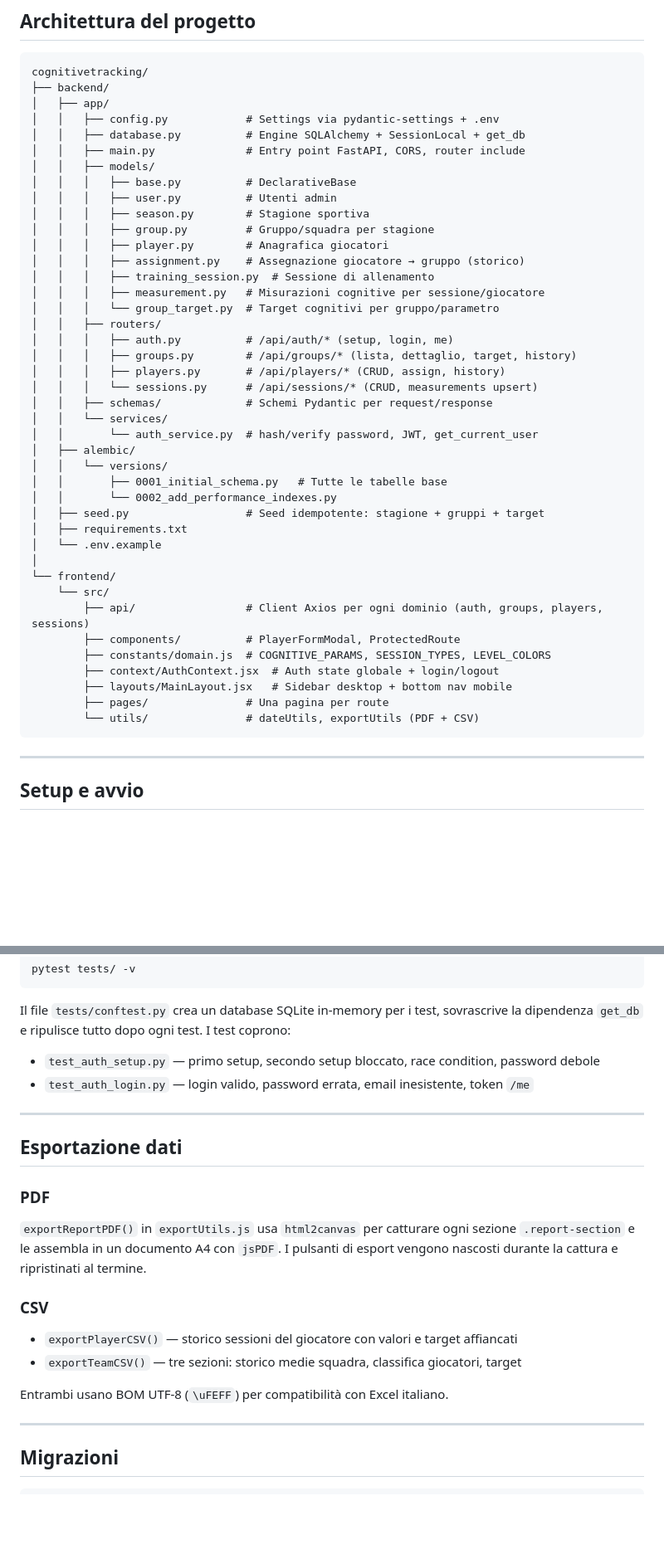
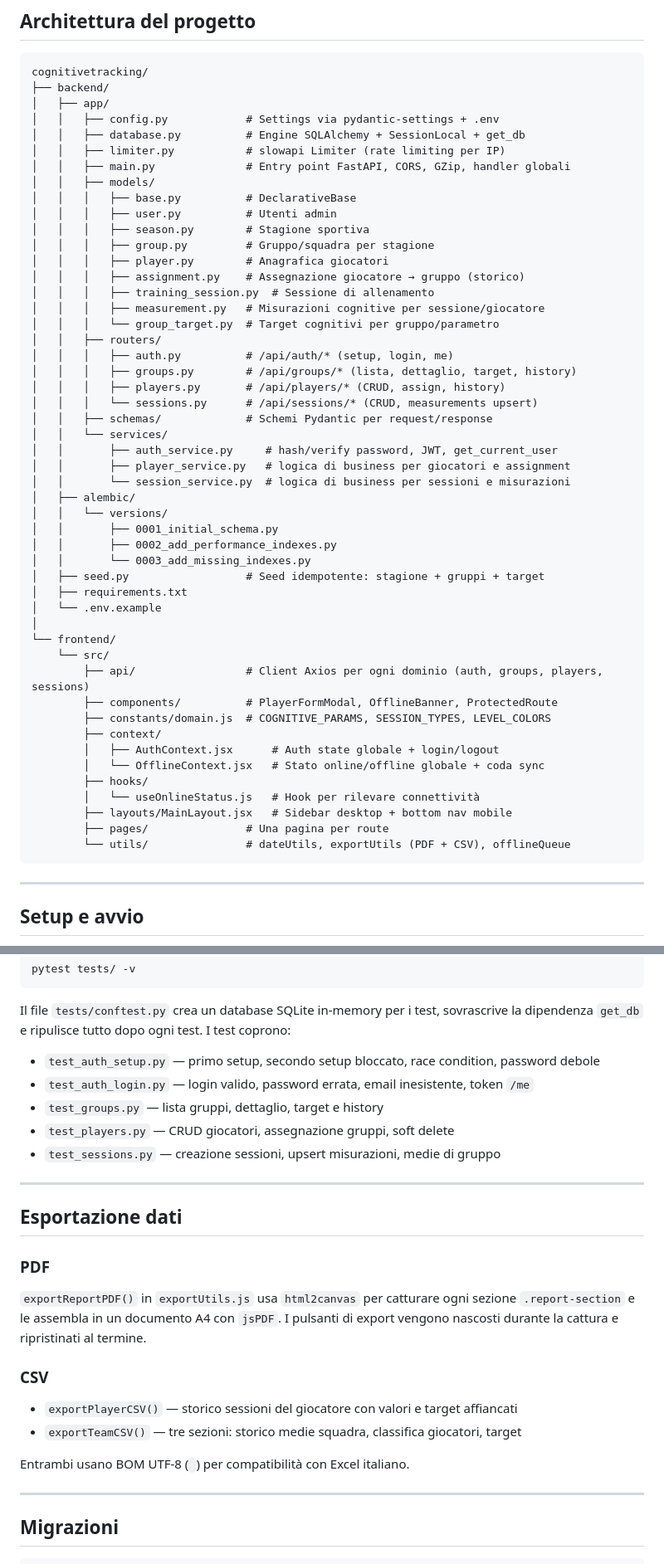
Before and after one commit to GIGIcln/cognitive-tracking, a Markdown page: README.md, 2 parts joined by grey strips. Shown at 83% size. Rendered like a GitHub page; blank space fills up the shorter version.

````diff
--- a/README.md
+++ b/README.md
@@ -84,7 +88,8 @@ cognitivetracking/
 │   ├── app/
 │   │   ├── config.py            # Settings via pydantic-settings + .env
 │   │   ├── database.py          # Engine SQLAlchemy + SessionLocal + get_db
-│   │   ├── main.py              # Entry point FastAPI, CORS, router include
+│   │   ├── limiter.py           # slowapi Limiter (rate limiting per IP)
+│   │   ├── main.py              # Entry point FastAPI, CORS, GZip, handler globali
 │   │   ├── models/
 │   │   │   ├── base.py          # DeclarativeBase
 │   │   │   ├── user.py          # Utenti admin
@@ -102,11 +107,14 @@ cognitivetracking/
 │   │   │   └── sessions.py      # /api/sessions/* (CRUD, measurements upsert)
 │   │   ├── schemas/             # Schemi Pydantic per request/response
 │   │   └── services/
-│   │       └── auth_service.py  # hash/verify password, JWT, get_current_user
+│   │       ├── auth_service.py     # hash/verify password, JWT, get_current_user
+│   │       ├── player_service.py   # logica di business per giocatori e assignment
+│   │       └── session_service.py  # logica di business per sessioni e misurazioni
 │   ├── alembic/
 │   │   └── versions/
-│   │       ├── 0001_initial_schema.py   # Tutte le tabelle base
-│   │       └── 0002_add_performance_indexes.py
+│   │       ├── 0001_initial_schema.py
+│   │       ├── 0002_add_performance_indexes.py
+│   │       └── 0003_add_missing_indexes.py
 │   ├── seed.py                  # Seed idempotente: stagione + gruppi + target
 │   ├── requirements.txt
 │   └── .env.example
@@ -114,12 +122,16 @@ cognitivetracking/
 └── frontend/
     └── src/
         ├── api/                 # Client Axios per ogni dominio (auth, groups, players, sessions)
-        ├── components/          # PlayerFormModal, ProtectedRoute
+        ├── components/          # PlayerFormModal, OfflineBanner, ProtectedRoute
         ├── constants/domain.js  # COGNITIVE_PARAMS, SESSION_TYPES, LEVEL_COLORS
-        ├── context/AuthContext.jsx  # Auth state globale + login/logout
+        ├── context/
+        │   ├── AuthContext.jsx      # Auth state globale + login/logout
+        │   └── OfflineContext.jsx   # Stato online/offline globale + coda sync
+        ├── hooks/
+        │   └── useOnlineStatus.js   # Hook per rilevare connettività
         ├── layouts/MainLayout.jsx   # Sidebar desktop + bottom nav mobile
         ├── pages/               # Una pagina per route
-        └── utils/               # dateUtils, exportUtils (PDF + CSV)
+        └── utils/               # dateUtils, exportUtils (PDF + CSV), offlineQueue
 ```
 
 ---
@@ -345,6 +410,9 @@ Il file `tests/conftest.py` crea un database SQLite in-memory per i test, sovras
 
 - `test_auth_setup.py` — primo setup, secondo setup bloccato, race condition, password debole
 - `test_auth_login.py` — login valido, password errata, email inesistente, token `/me`
+- `test_groups.py` — lista gruppi, dettaglio, target e history
+- `test_players.py` — CRUD giocatori, assegnazione gruppi, soft delete
+- `test_sessions.py` — creazione sessioni, upsert misurazioni, medie di gruppo
 
 ---
 
@@ -352,14 +420,14 @@ Il file `tests/conftest.py` crea un database SQLite in-memory per i test, sovras
 
 ### PDF
 
-`exportReportPDF()` in `exportUtils.js` usa `html2canvas` per catturare ogni sezione `.report-section` e le assembla in un documento A4 con `jsPDF`. I pulsanti di esport vengono nascosti durante la cattura e ripristinati al termine.
+`exportReportPDF()` in `exportUtils.js` usa `html2canvas` per catturare ogni sezione `.report-section` e le assembla in un documento A4 con `jsPDF`. I pulsanti di export vengono nascosti durante la cattura e ripristinati al termine.
 
 ### CSV
 
 - `exportPlayerCSV()` — storico sessioni del giocatore con valori e target affiancati
 - `exportTeamCSV()` — tre sezioni: storico medie squadra, classifica giocatori, target
 
-Entrambi usano BOM UTF-8 (`\uFEFF`) per compatibilità con Excel italiano.
+Entrambi usano BOM UTF-8 (`﻿`) per compatibilità con Excel italiano.
 
 ---
 
````
Also changed, not shown: other parts of README.md (+104 -7 lines).
